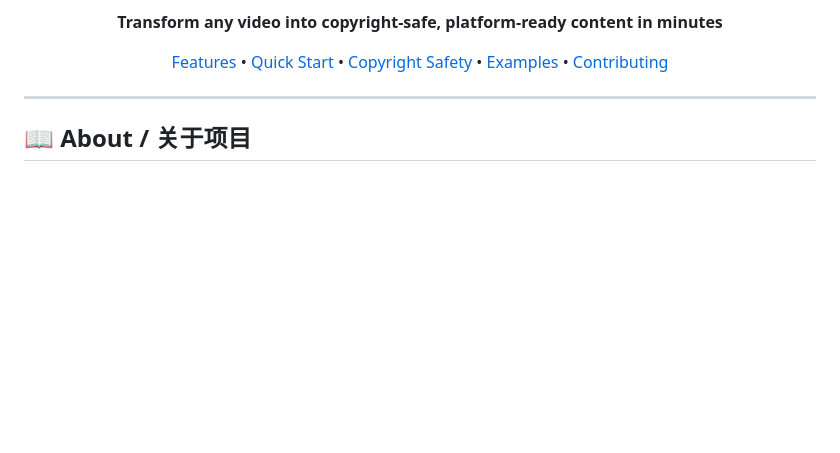
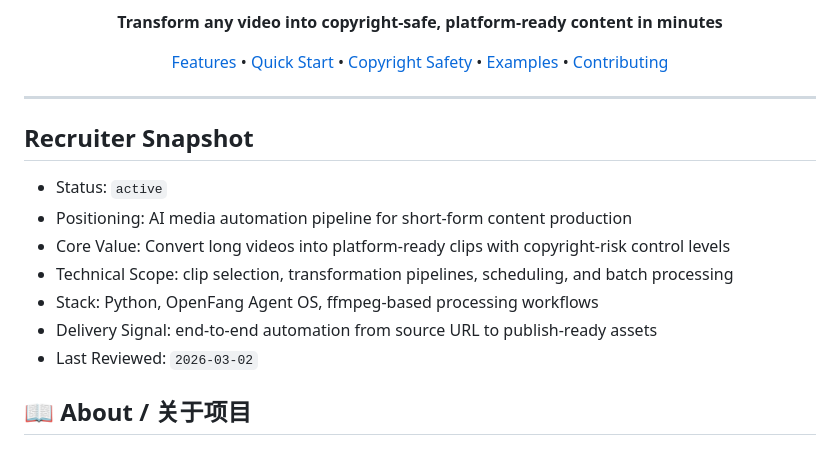
Before and after one commit to ahmed1999zouib/openfang-auto-clip, a Markdown page: README.md, the part around the change. Drawn GitHub-style; blank space fills up the shorter version.

Commit message:
docs: add recruiter snapshot block to README

```diff
--- a/README.md
+++ b/README.md
@@ -17,6 +17,16 @@
 </div>
 
 ---
+
+## Recruiter Snapshot
+
+- Status: `active`
+- Positioning: AI media automation pipeline for short-form content production
+- Core Value: Convert long videos into platform-ready clips with copyright-risk control levels
+- Technical Scope: clip selection, transformation pipelines, scheduling, and batch processing
+- Stack: Python, OpenFang Agent OS, ffmpeg-based processing workflows
+- Delivery Signal: end-to-end automation from source URL to publish-ready assets
+- Last Reviewed: `2026-03-02`
 
 ## 📖 About / 关于项目
 
```
